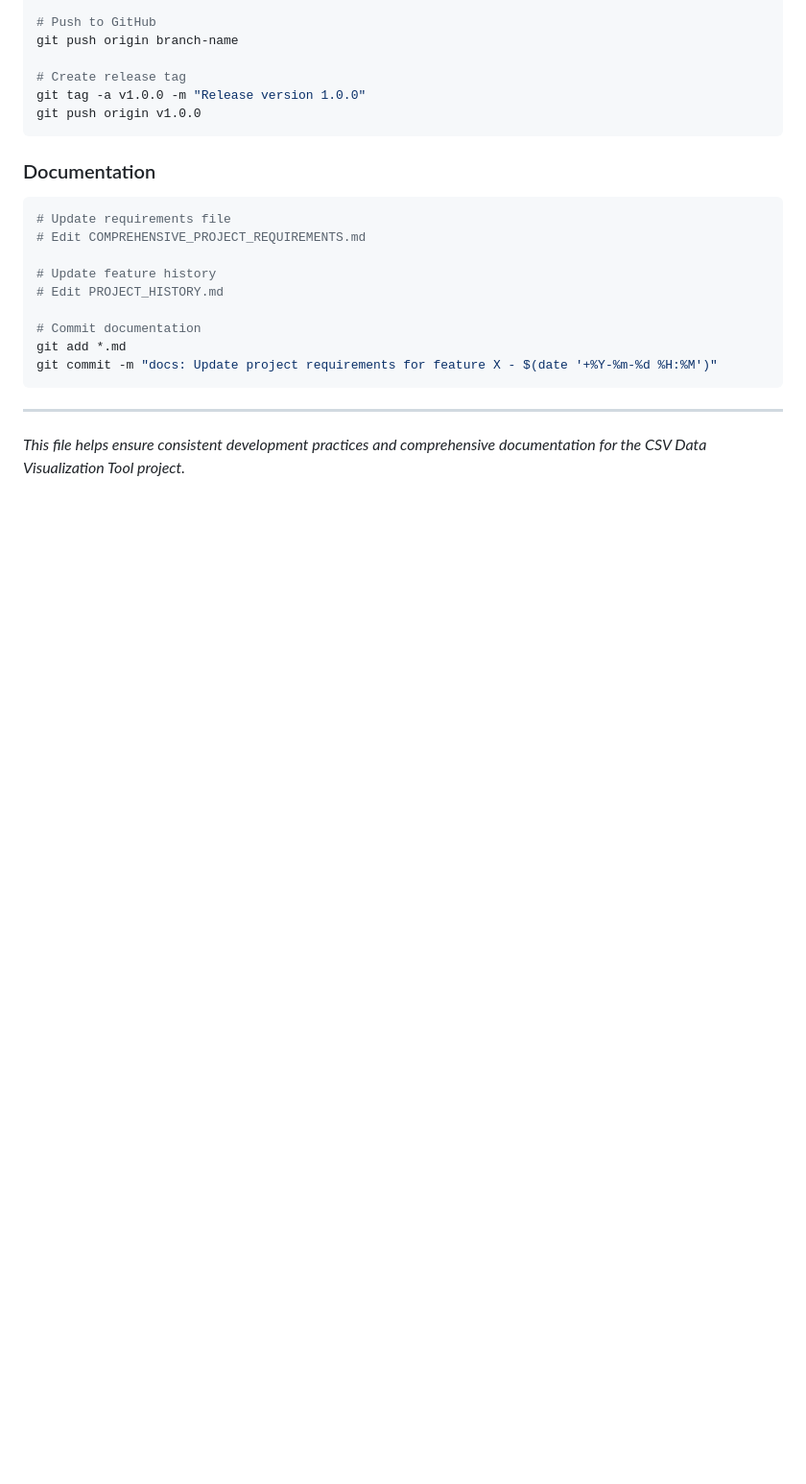
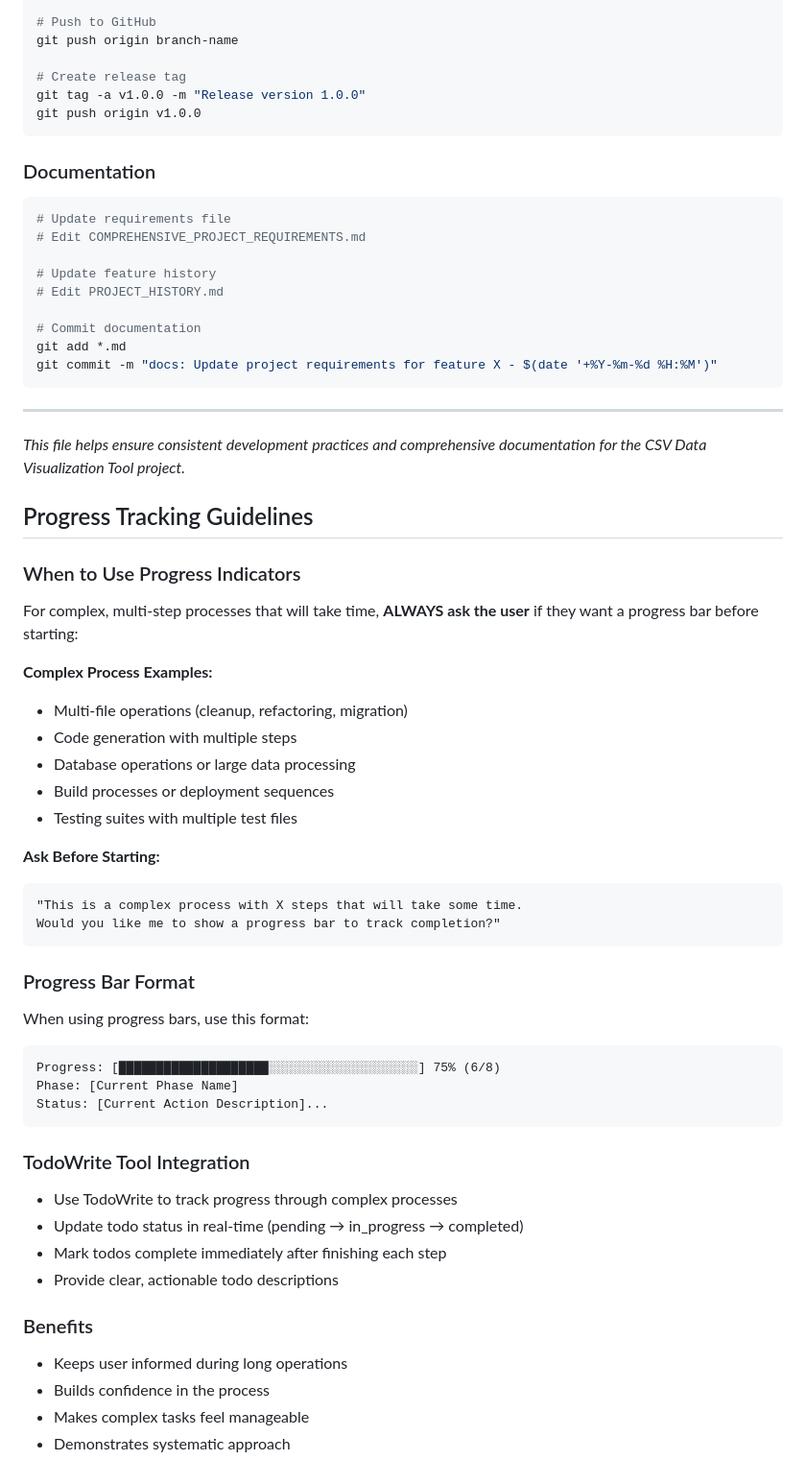
Before and after one commit to christian-pebl/report-app, a Markdown page: docs/CLAUDE.md, the part around the change. Shown: that part at 96% size. Drawn GitHub-style; blank space fills up the shorter version.

Commit message:
docs: Add progress tracking guidelines to CLAUDE.md
- Added guidelines for when to use progress indicators
- Defined progress bar format standards
- Integrated TodoWrite tool usage patterns
- Specified benefits and best practices

````diff
--- a/docs/CLAUDE.md
+++ b/docs/CLAUDE.md
@@ -163,3 +163,41 @@ git commit -m "docs: Update project requirements for feature X - $(date '+%Y-%m-
 ---
 
 *This file helps ensure consistent development practices and comprehensive documentation for the CSV Data Visualization Tool project.*
+## Progress Tracking Guidelines
+
+### When to Use Progress Indicators
+For complex, multi-step processes that will take time, **ALWAYS ask the user** if they want a progress bar before starting:
+
+**Complex Process Examples:**
+- Multi-file operations (cleanup, refactoring, migration)
+- Code generation with multiple steps
+- Database operations or large data processing
+- Build processes or deployment sequences
+- Testing suites with multiple test files
+
+**Ask Before Starting:**
+```
+"This is a complex process with X steps that will take some time.
+Would you like me to show a progress bar to track completion?"
+```
+
+### Progress Bar Format
+When using progress bars, use this format:
+
+```
+Progress: [████████████████████░░░░░░░░░░░░░░░░░░░░] 75% (6/8)
+Phase: [Current Phase Name]
+Status: [Current Action Description]...
+```
+
+### TodoWrite Tool Integration
+- Use TodoWrite to track progress through complex processes
+- Update todo status in real-time (pending → in_progress → completed)
+- Mark todos complete immediately after finishing each step
+- Provide clear, actionable todo descriptions
+
+### Benefits
+- Keeps user informed during long operations
+- Builds confidence in the process
+- Makes complex tasks feel manageable
+- Demonstrates systematic approach
````
